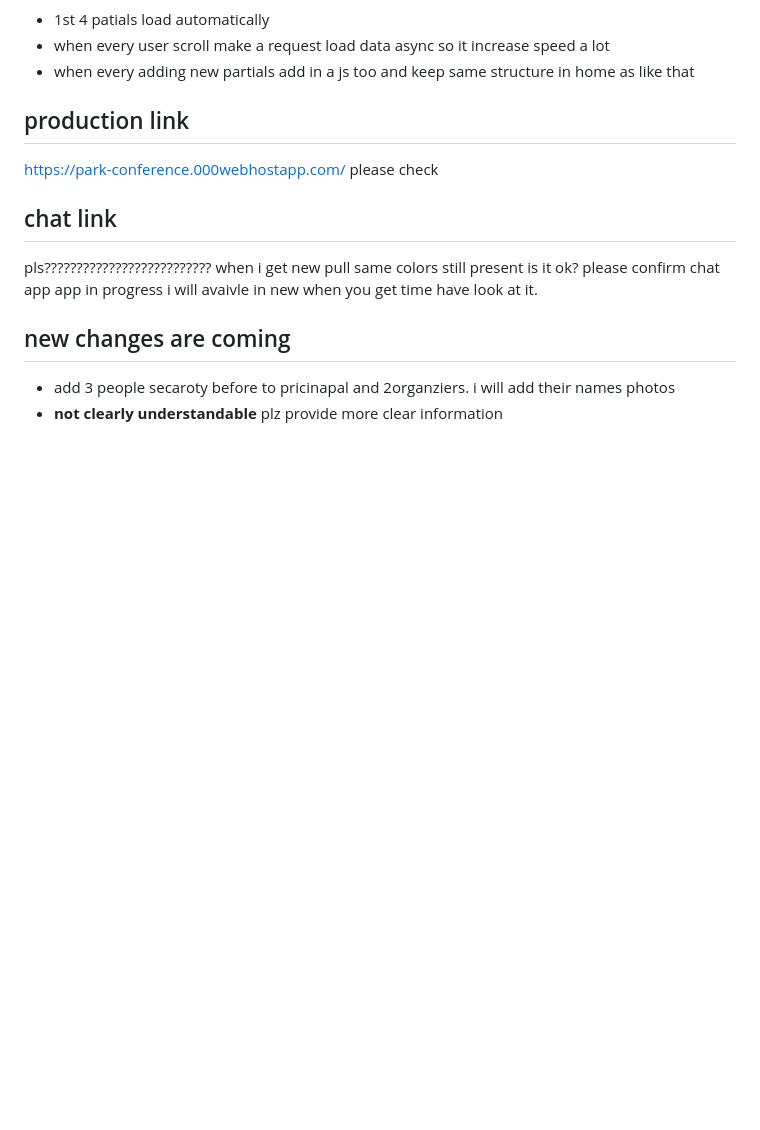
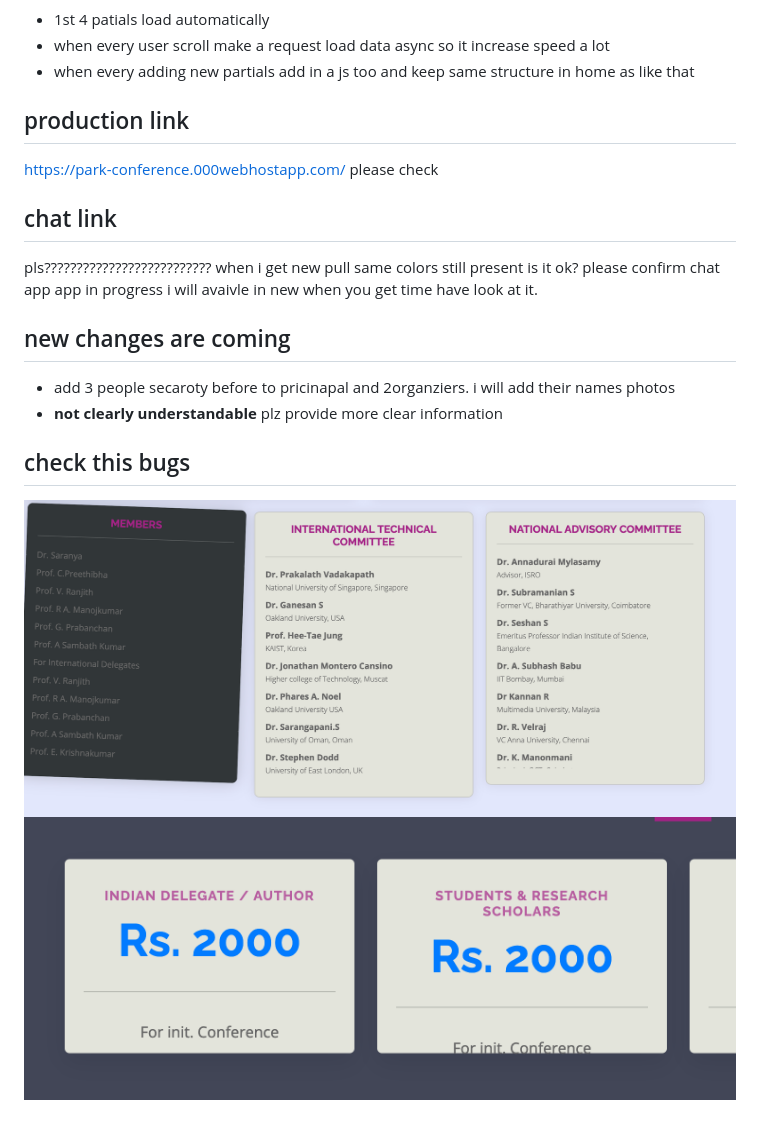
Before and after one commit to jothiswaranoh/conference, a Markdown page: readme.md, the part around the change. Rendered like a GitHub page; pictures changed too: correctimages/1.png (added), correctimages/2.png (added); blank space fills up the shorter version.

```diff
--- a/readme.md
+++ b/readme.md
@@ -43,3 +43,7 @@ chat app app in progress i will avaivle in new when you get time have look at it
 ## new changes are coming
 - add 3 people secaroty before to pricinapal and 2organziers. i will add their names photos
 - **not clearly understandable** plz provide more clear information
+
+## check this bugs
+![Image 1](correctimages/1.png)
+![Image 2](correctimages/2.png)
```
Also changed, not shown: 2 other files.
